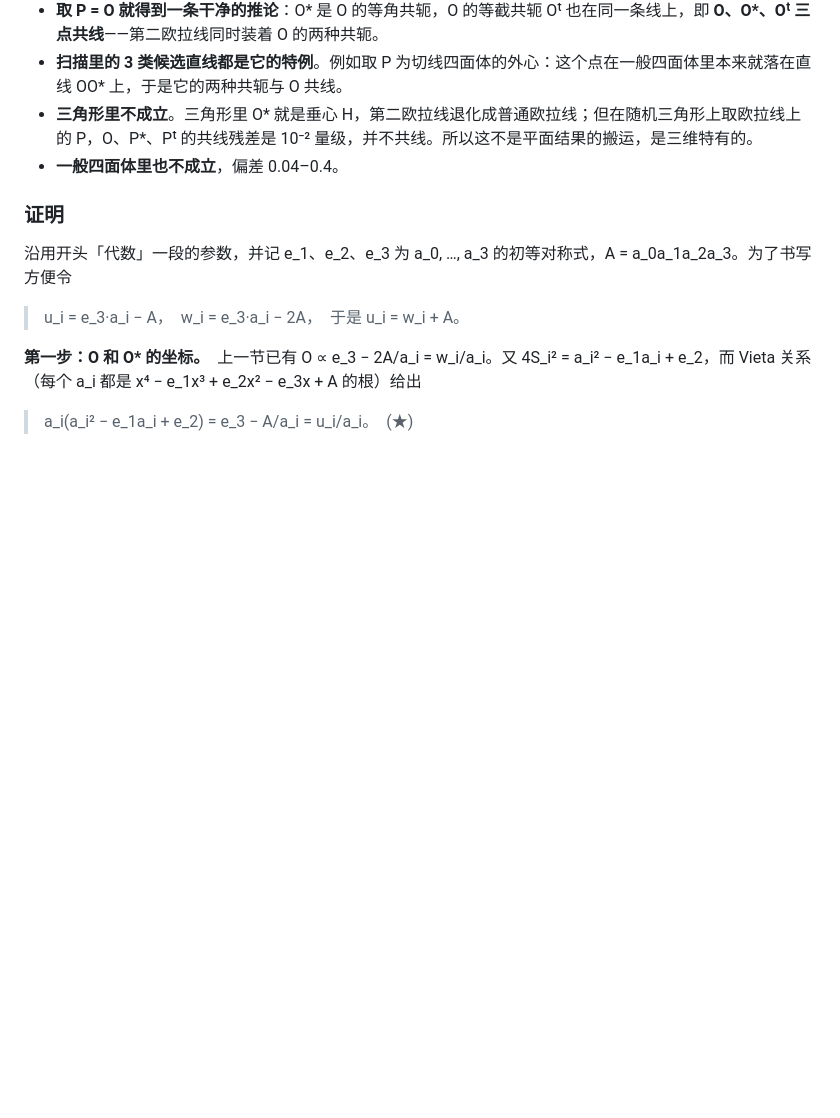
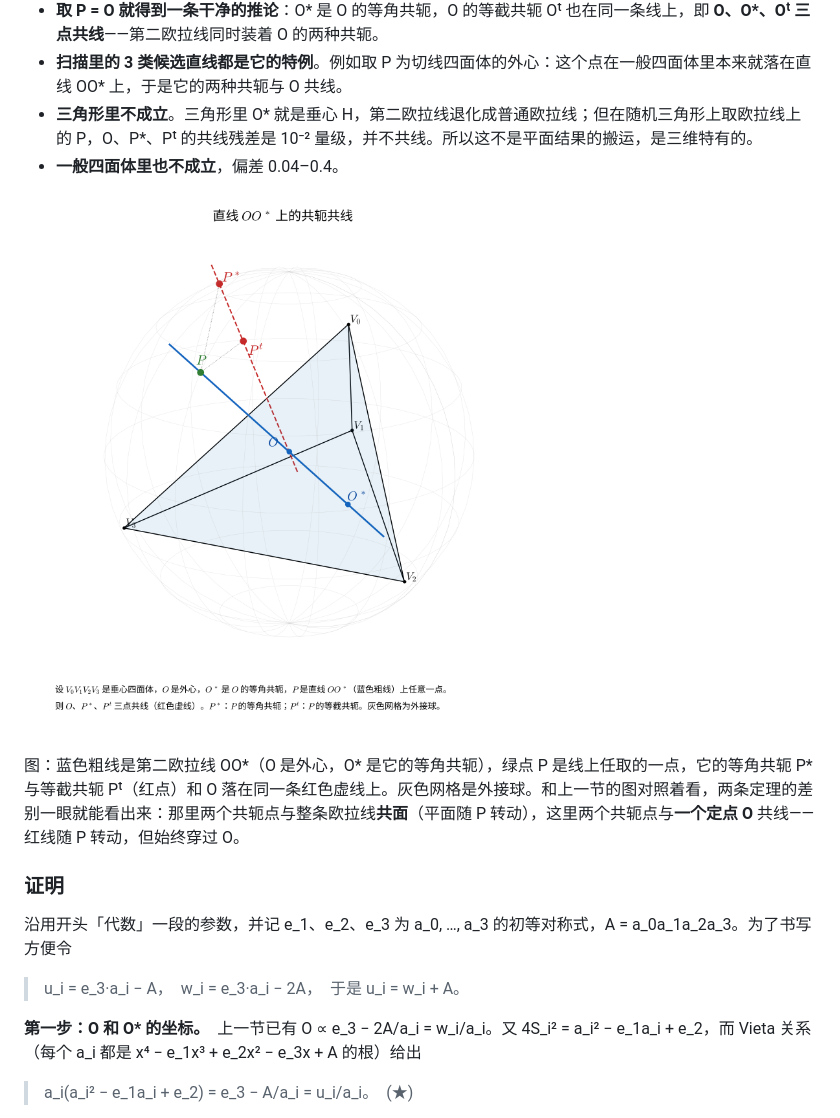
Before and after one commit to dongzhang84/geometry-atlas, a Markdown page: docs/垂心四面体六条定理.md, the part around the change. Rendered like a GitHub page; pictures changed too: pics/oostar_collinear.png (added); blank space fills up the shorter version.

Commit message:
docs: 第三节加第二欧拉线共轭共线的插图
oostar_collinear.png 放在定理陈述与说明之后、证明之前，宽度 760（与上一节
欧拉线共轭平面那张一致）。图注末尾把两条定理对照了一句：定理二是两个共轭
点与整条欧拉线共面、平面随 P 转动；定理三是两个共轭点与定点 O 共线、红线
随 P 转动但始终过 O。

Co-Authored-By: Claude Opus 5 (1M context) <noreply@anthropic.com>

```diff
--- a/docs/垂心四面体六条定理.md
+++ b/docs/垂心四面体六条定理.md
@@ -235,6 +235,10 @@ S_i 是面 i 的面积。两者都有几何作法（见下面两张图）。重
 - <b>三角形里不成立</b>。三角形里 O* 就是垂心 H，第二欧拉线退化成普通欧拉线；但在随机三角形上取欧拉线上的 P，O、P*、Pᵗ 的共线残差是 10⁻² 量级，并不共线。所以这不是平面结果的搬运，是三维特有的。
 - <b>一般四面体里也不成立</b>，偏差 0.04–0.4。
 
+<img src="../pics/oostar_collinear.png" alt="第二欧拉线上的共轭共线：P 在直线 OO* 上时 O、P*、Pᵗ 三点共线" width="760">
+
+图：蓝色粗线是第二欧拉线 OO*（O 是外心，O* 是它的等角共轭），绿点 P 是线上任取的一点，它的等角共轭 P* 与等截共轭 Pᵗ（红点）和 O 落在同一条红色虚线上。灰色网格是外接球。和上一节的图对照着看，两条定理的差别一眼就能看出来：那里两个共轭点与整条欧拉线<b>共面</b>（平面随 P 转动），这里两个共轭点与<b>一个定点 O</b> 共线——红线随 P 转动，但始终穿过 O。
+
 ### 证明
 
 沿用开头「代数」一段的参数，并记 e_1、e_2、e_3 为 a_0, …, a_3 的初等对称式，A = a_0a_1a_2a_3。为了书写方便令
```
